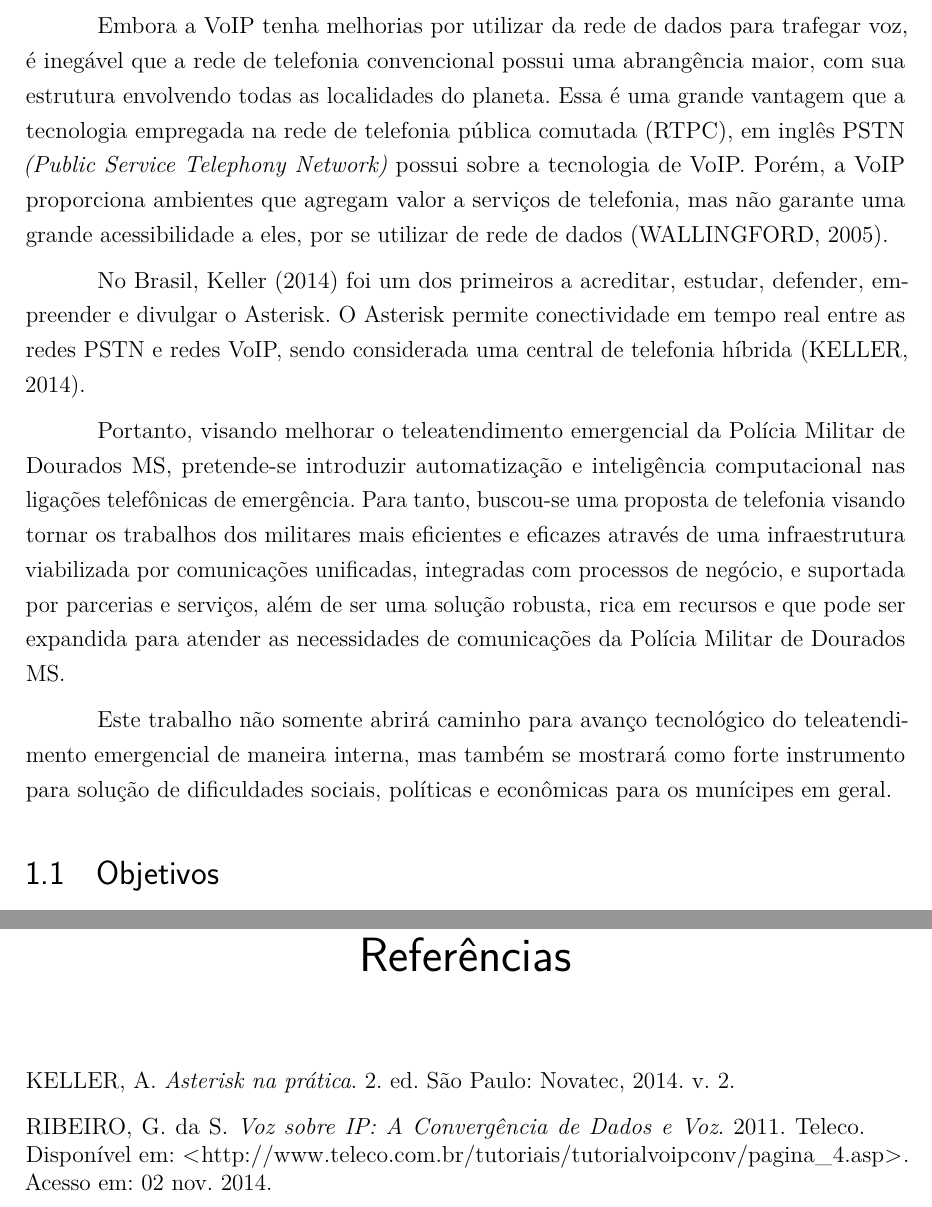
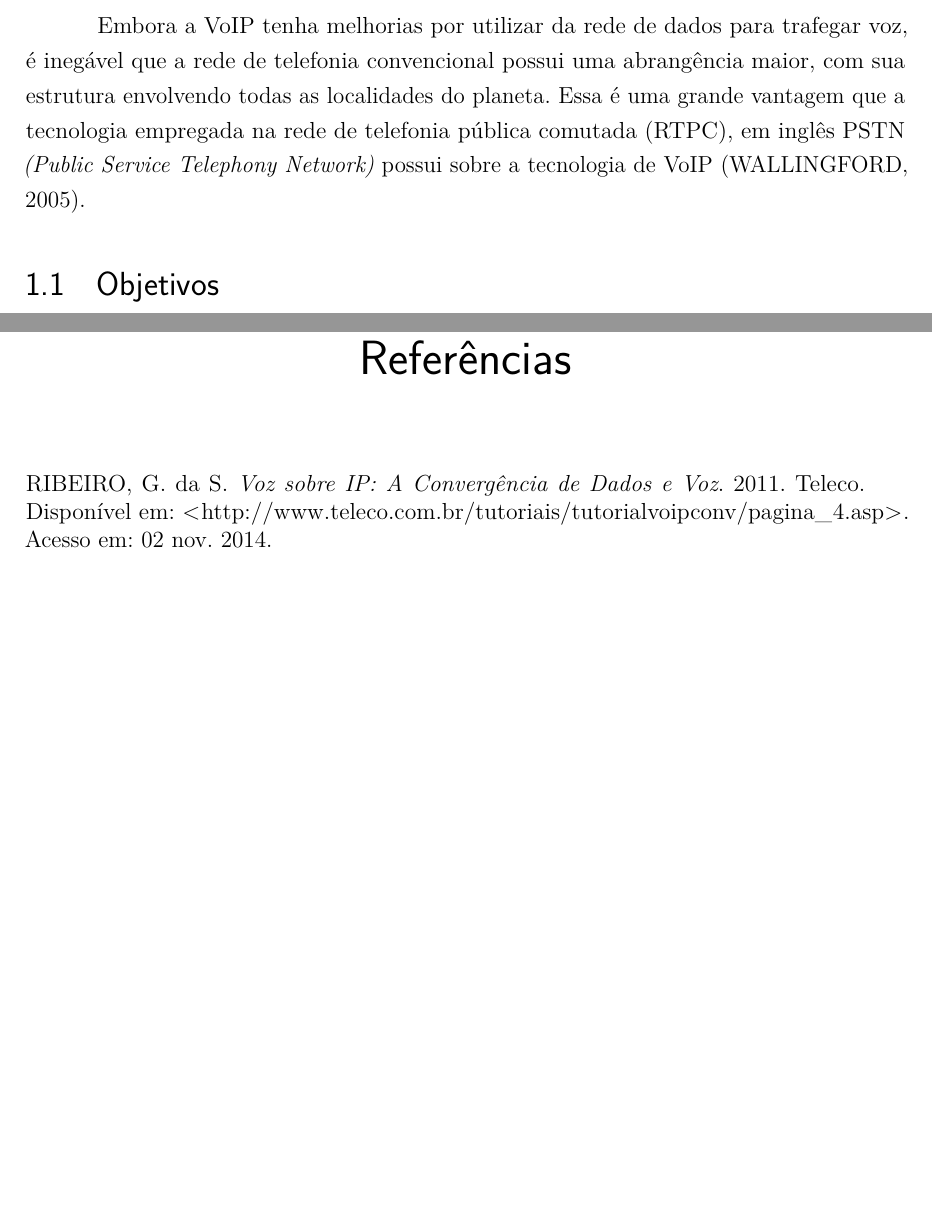
Before and after one commit to paladignus/projetoTCC, a LaTeX thesis (principal.tex, which reads capitulo1.tex): two parts of pages 9 and 13 of 13, joined at a grey line, cut so that both start at the same text, the shorter picture padded with empty space. Compiled offline with pdfLaTeX.

Commit message:
retirados os três ultimos parágrafos.

```diff
--- a/capitulo1.tex
+++ b/capitulo1.tex
@@ -22,13 +22,8 @@ Portanto, tendo como problema a reclamação da população do município de Dou
 
 A VoIP permite o tráfego de voz sobre redes de computadores, sendo possívelefetuar e receber ligações entre computadores, telefones comuns, telefones IP e celulares. Pode também ser utilizada como centrais de PABX \textit{(Private Automatic Branch eXchange)}, que podem ser substituídas por servidores de PABX IP \textit{(Private Automatic Branch eXchange Internet Protocol)} \cite{glauciadasilvaribeiro2011}.
 
-Embora a VoIP tenha melhorias por utilizar da rede de dados para trafegar voz, é inegável que a rede de telefonia convencional possui uma abrangência maior, com sua estrutura envolvendo todas as localidades do planeta. Essa é uma grande vantagem que a tecnologia empregada na rede de telefonia pública comutada (RTPC), em inglês PSTN \textit{(Public Service Telephony Network)} possui sobre a tecnologia de VoIP. Porém, a VoIP proporciona ambientes que agregam valor a serviços de telefonia, mas não garante uma grande acessibilidade a eles, por se utilizar de rede de dados \cite{theodorewallingford2005}.
+Embora a VoIP tenha melhorias por utilizar da rede de dados para trafegar voz, é inegável que a rede de telefonia convencional possui uma abrangência maior, com sua estrutura envolvendo todas as localidades do planeta. Essa é uma grande vantagem que a tecnologia empregada na rede de telefonia pública comutada (RTPC), em inglês PSTN \textit{(Public Service Telephony Network)} possui sobre a tecnologia de VoIP \cite{theodorewallingford2005}.
 
-No Brasil, \citeonline{alexandrekeller2014} foi um dos primeiros a acreditar, estudar, defender, empreender e divulgar o Asterisk. O Asterisk permite conectividade em tempo real entre as redes PSTN e redes VoIP, sendo considerada uma central de telefonia híbrida \cite{alexandrekeller2014}.
-
-Portanto, visando melhorar o teleatendimento emergencial da Polícia Militar de Dourados MS, pretende-se introduzir automatização e inteligência computacional nas ligações telefônicas de emergência. Para tanto, buscou-se uma proposta de telefonia visando tornar os trabalhos dos militares mais eficientes e eficazes através de uma infraestrutura viabilizada por comunicações unificadas, integradas com processos de negócio, e suportada por parcerias e serviços, além de ser uma solução robusta, rica em recursos e que pode ser expandida para atender as necessidades de comunicações da Polícia Militar de Dourados MS.
-
-Este trabalho não somente abrirá caminho para avanço tecnológico do teleatendimento emergencial de maneira interna, mas também se mostrará como forte instrumento para solução de dificuldades sociais, políticas e econômicas para os munícipes em geral.
 
 % ================= Objetivos =================================
 \section{Objetivos}
```
